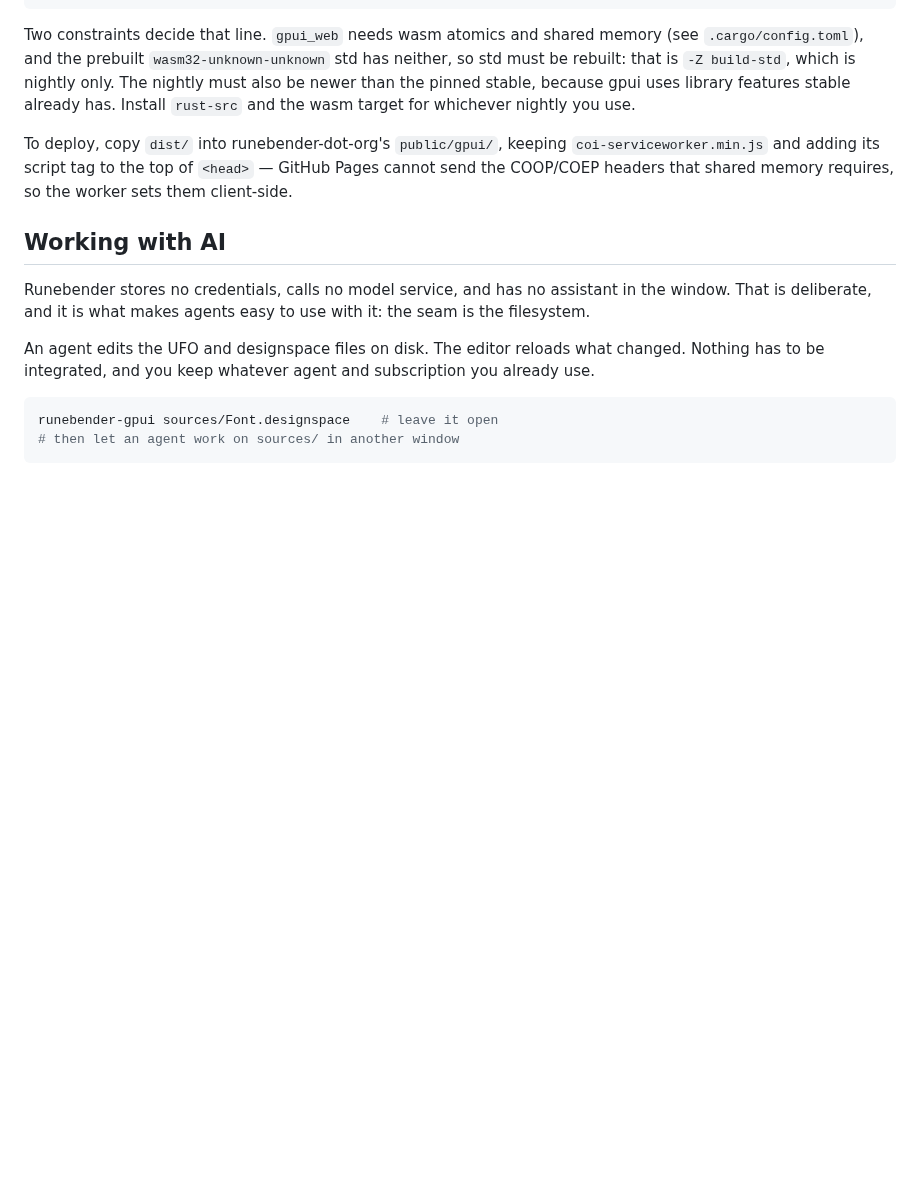
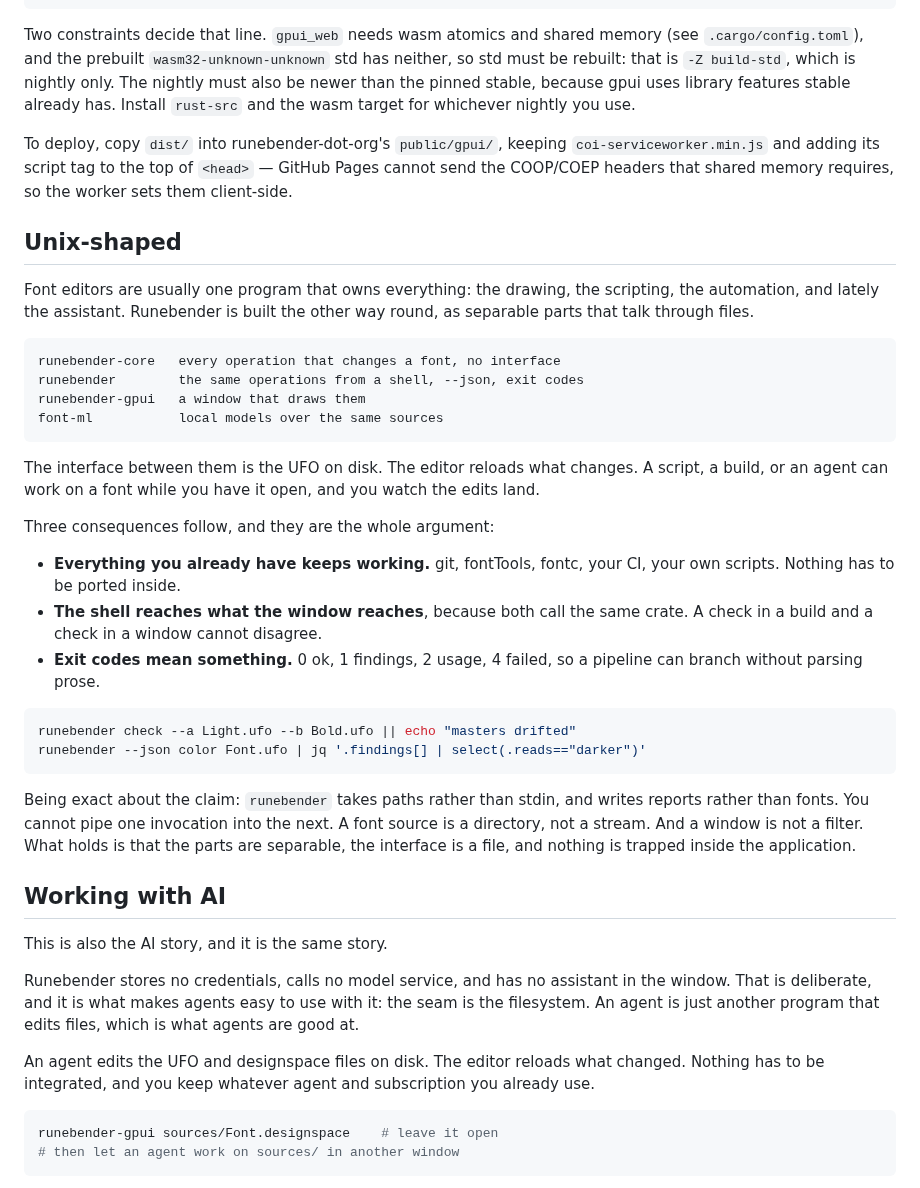
Before and after one commit to eliheuer/runebender-gpui, a Markdown page: README.md, the part around the change. GitHub-like rendering; blank space fills up the shorter version.

Commit message:
README: the Unix shape, and why it is the AI story too
Font editors are usually one program that owns the drawing, the
scripting, the automation and lately the assistant. This one is
separable parts that talk through files, and that is the same reason
agents are easy to use with it.

States the claim exactly rather than overreaching: the CLI takes paths
not stdin, writes reports not fonts, and a window is not a filter.
What holds is that nothing is trapped inside the application.

````diff
--- a/README.md
+++ b/README.md
@@ -86,11 +86,55 @@ keeping `coi-serviceworker.min.js` and adding its script tag to the
 top of `<head>` — GitHub Pages cannot send the COOP/COEP headers
 that shared memory requires, so the worker sets them client-side.
 
+## Unix-shaped
+
+Font editors are usually one program that owns everything: the
+drawing, the scripting, the automation, and lately the assistant.
+Runebender is built the other way round, as separable parts that talk
+through files.
+
+```
+runebender-core   every operation that changes a font, no interface
+runebender        the same operations from a shell, --json, exit codes
+runebender-gpui   a window that draws them
+font-ml           local models over the same sources
+```
+
+The interface between them is the UFO on disk. The editor reloads what
+changes. A script, a build, or an agent can work on a font while you
+have it open, and you watch the edits land.
+
+Three consequences follow, and they are the whole argument:
+
+- **Everything you already have keeps working.** git, fontTools,
+  fontc, your CI, your own scripts. Nothing has to be ported inside.
+- **The shell reaches what the window reaches**, because both call
+  the same crate. A check in a build and a check in a window cannot
+  disagree.
+- **Exit codes mean something.** 0 ok, 1 findings, 2 usage, 4 failed,
+  so a pipeline can branch without parsing prose.
+
+```sh
+runebender check --a Light.ufo --b Bold.ufo || echo "masters drifted"
+runebender --json color Font.ufo | jq '.findings[] | select(.reads=="darker")'
+```
+
+Being exact about the claim: `runebender` takes paths rather than
+stdin, and writes reports rather than fonts. You cannot pipe one
+invocation into the next. A font source is a directory, not a stream.
+And a window is not a filter. What holds is that the parts are
+separable, the interface is a file, and nothing is trapped inside the
+application.
+
 ## Working with AI
+
+This is also the AI story, and it is the same story.
 
 Runebender stores no credentials, calls no model service, and has no
 assistant in the window. That is deliberate, and it is what makes
-agents easy to use with it: the seam is the filesystem.
+agents easy to use with it: the seam is the filesystem. An agent is
+just another program that edits files, which is what agents are good
+at.
 
 An agent edits the UFO and designspace files on disk. The editor
 reloads what changed. Nothing has to be integrated, and you keep
````
